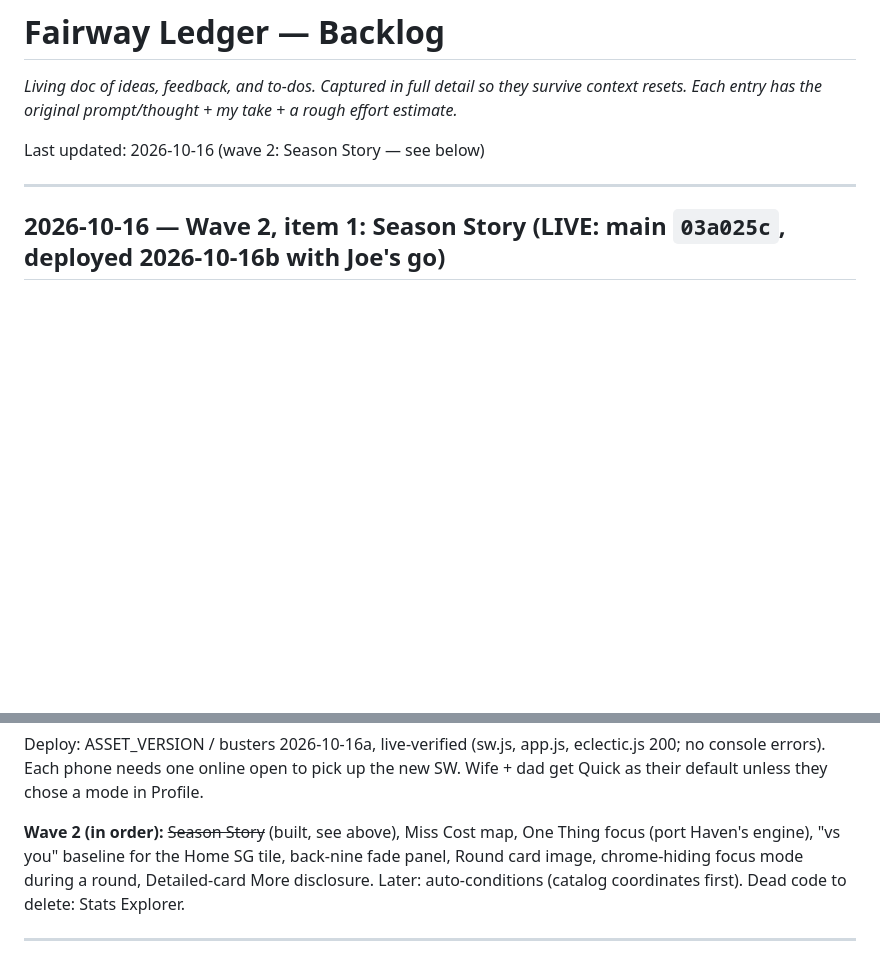
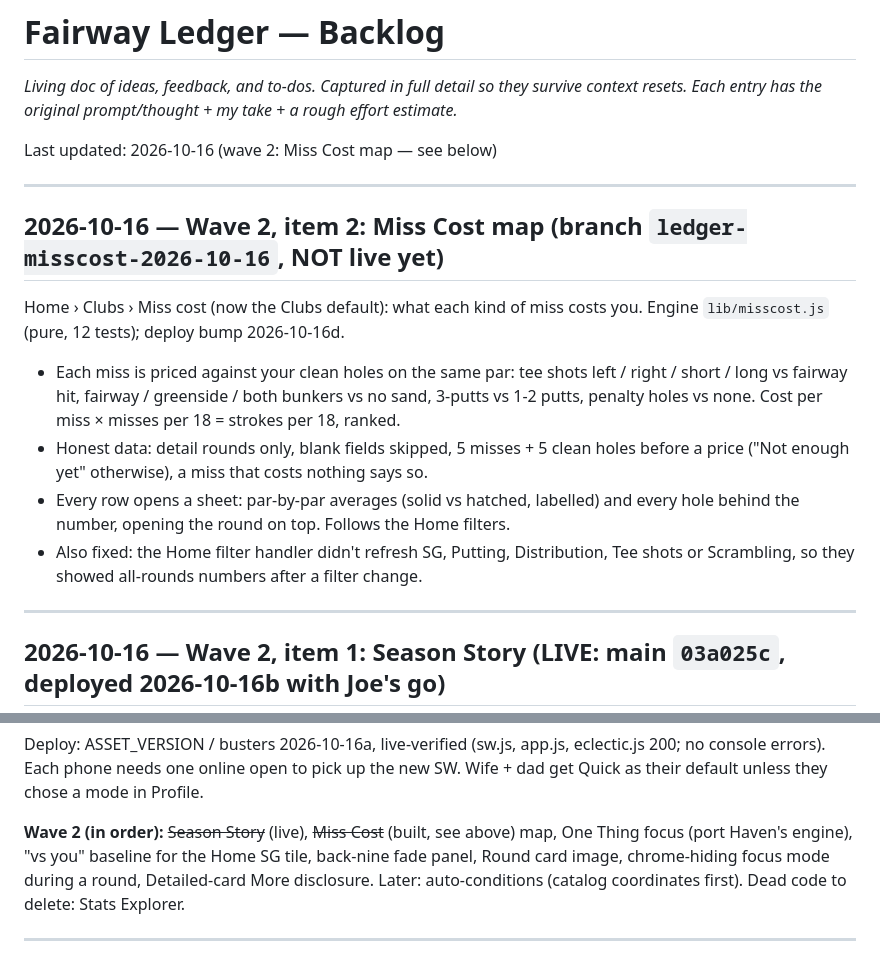
Before and after one commit to Jcurry44/Fairway-Ledger, a Markdown page: BACKLOG.md, 2 parts joined by grey strips. Rendered like a GitHub page; blank space fills up the shorter version.

Commit message:
backlog: Miss Cost map built on branch (wave 2, item 2)
Co-Authored-By: Claude Opus 5.5 <noreply@anthropic.com>

```diff
--- a/BACKLOG.md
+++ b/BACKLOG.md
@@ -4,7 +4,24 @@
 survive context resets. Each entry has the original prompt/thought + my
 take + a rough effort estimate.*
 
-Last updated: 2026-10-16 (wave 2: Season Story — see below)
+Last updated: 2026-10-16 (wave 2: Miss Cost map — see below)
+
+---
+
+## 2026-10-16 — Wave 2, item 2: Miss Cost map (branch `ledger-misscost-2026-10-16`, NOT live yet)
+
+Home › Clubs › Miss cost (now the Clubs default): what each kind of miss costs you.
+Engine `lib/misscost.js` (pure, 12 tests); deploy bump 2026-10-16d.
+
+- Each miss is priced against your clean holes on the same par: tee shots left / right /
+  short / long vs fairway hit, fairway / greenside / both bunkers vs no sand, 3-putts vs
+  1-2 putts, penalty holes vs none. Cost per miss × misses per 18 = strokes per 18, ranked.
+- Honest data: detail rounds only, blank fields skipped, 5 misses + 5 clean holes before
+  a price ("Not enough yet" otherwise), a miss that costs nothing says so.
+- Every row opens a sheet: par-by-par averages (solid vs hatched, labelled) and every
+  hole behind the number, opening the round on top. Follows the Home filters.
+- Also fixed: the Home filter handler didn't refresh SG, Putting, Distribution, Tee shots
+  or Scrambling, so they showed all-rounds numbers after a filter change.
 
 ---
 
@@ -60,7 +77,7 @@ Deploy: ASSET_VERSION / busters 2026-10-16a, live-verified (sw.js, app.js, eclec
 200; no console errors). Each phone needs one online open to pick up the new SW. Wife +
 dad get Quick as their default unless they chose a mode in Profile.
 
-**Wave 2 (in order):** ~~Season Story~~ (built, see above), Miss Cost
+**Wave 2 (in order):** ~~Season Story~~ (live), ~~Miss Cost~~ (built, see above)
 map, One Thing focus (port Haven's engine), "vs you" baseline for the Home SG tile,
 back-nine fade panel, Round card image, chrome-hiding focus mode during a round,
 Detailed-card More disclosure. Later: auto-conditions (catalog coordinates first).
```
Also changed, not shown: docs/IDEAS-2026-10-16.md (+1 -1 lines).
